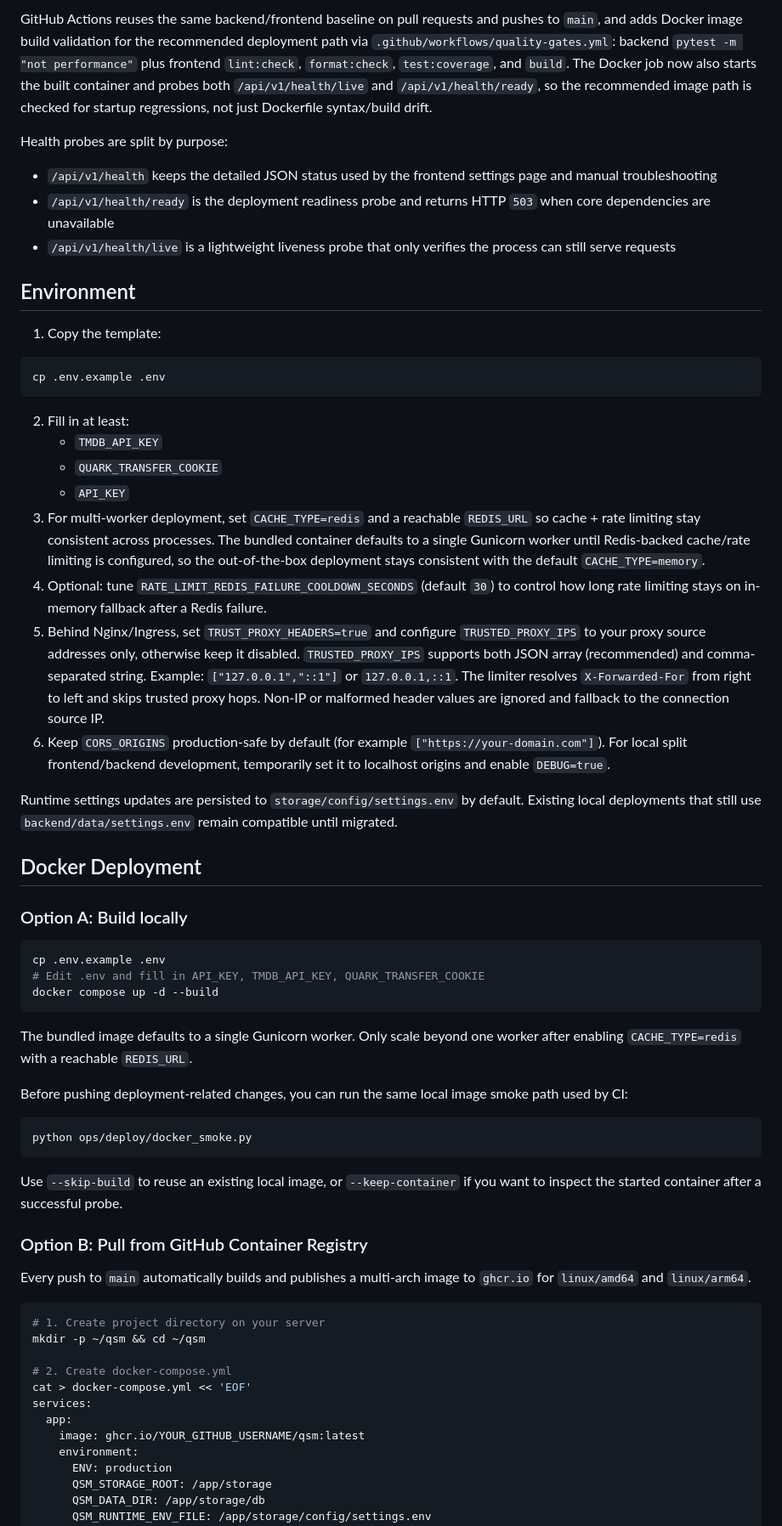
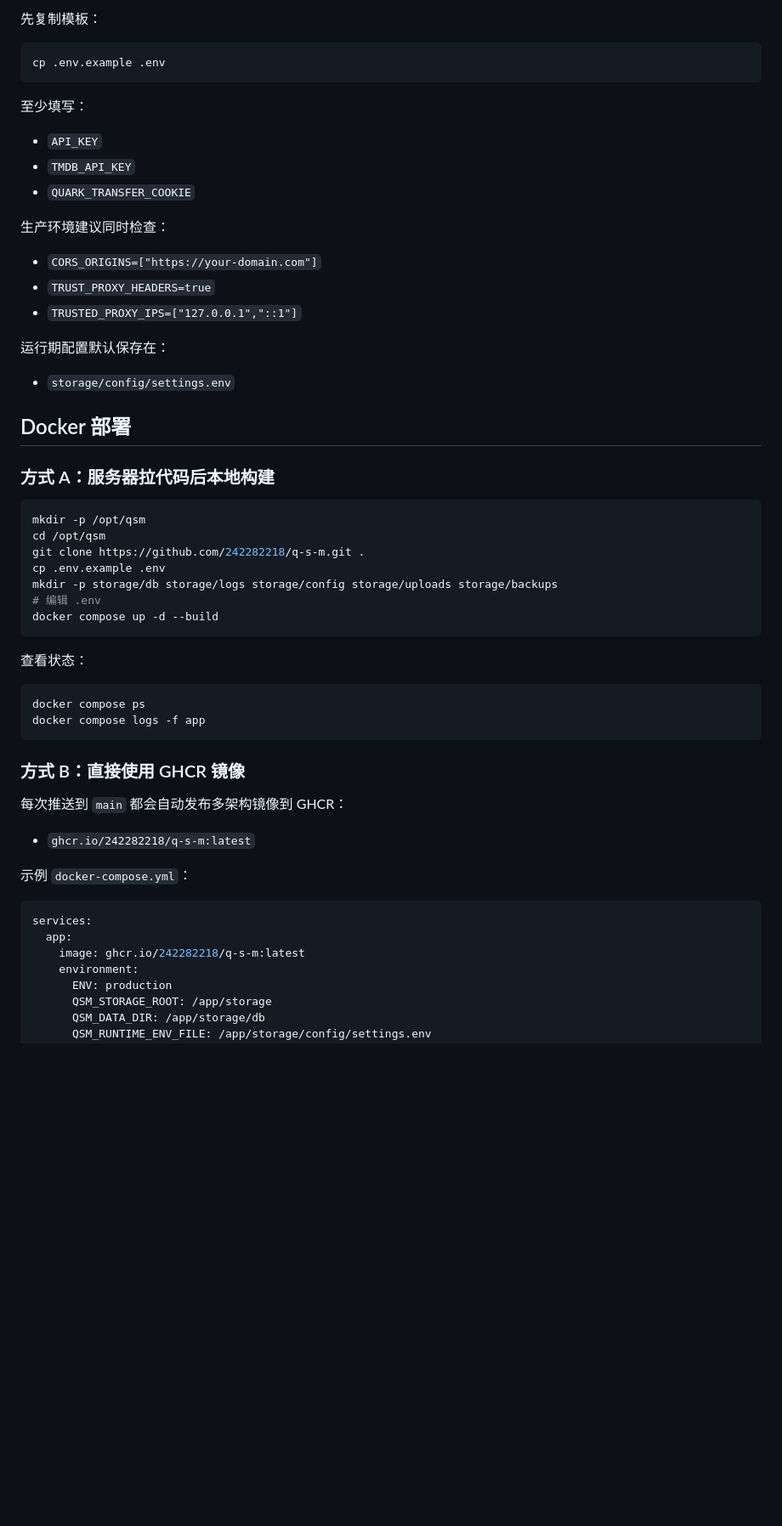
Before and after one commit to 242282218/q-s-m, a Markdown page: README.md, the part around one of its changes. Shown at 85% size. Rendered like a GitHub page; blank space fills up the shorter version.

````diff
--- a/README.md
+++ b/README.md
@@ -65,81 +43,58 @@ It is pre-split into `backend-agent`, `frontend-agent`, and `performance-agent`
-GitHub Actions reuses the same backend/frontend baseline on pull requests and pushes to `main`, and adds Docker image build validation for the recommended deployment path via `.github/workflows/quality-gates.yml`: backend `pytest -m "not performance"` plus frontend `lint:check`, `format:check`, `test:coverage`, and `build`.
-The Docker job now also starts the built container and probes both `/api/v1/health/live`
-and `/api/v1/health/ready`, so the recommended image path is checked for startup regressions,
-not just Dockerfile syntax/build drift.
-
-Health probes are split by purpose:
-
-- `/api/v1/health` keeps the detailed JSON status used by the frontend settings page and manual troubleshooting
-- `/api/v1/health/ready` is the deployment readiness probe and returns HTTP `503` when core dependencies are unavailable
-- `/api/v1/health/live` is a lightweight liveness probe that only verifies the process can still serve requests
-
-## Environment
-
-1. Copy the template:
+先复制模板：
 
 ```bash
 cp .env.example .env
 ```
 
-2. Fill in at least:
-   - `TMDB_API_KEY`
-   - `QUARK_TRANSFER_COOKIE`
-   - `API_KEY`
-3. For multi-worker deployment, set `CACHE_TYPE=redis` and a reachable `REDIS_URL`
-   so cache + rate limiting stay consistent across processes.
-   The bundled container defaults to a single Gunicorn worker until Redis-backed
-   cache/rate limiting is configured, so the out-of-the-box deployment stays
-   consistent with the default `CACHE_TYPE=memory`.
-4. Optional: tune `RATE_LIMIT_REDIS_FAILURE_COOLDOWN_SECONDS` (default `30`) to
-   control how long rate limiting stays on in-memory fallback after a Redis failure.
-5. Behind Nginx/Ingress, set `TRUST_PROXY_HEADERS=true` and configure
-   `TRUSTED_PROXY_IPS` to your proxy source addresses only, otherwise keep it disabled.
-   `TRUSTED_PROXY_IPS` supports both JSON array (recommended) and comma-separated string.
-   Example: `["127.0.0.1","::1"]` or `127.0.0.1,::1`.
-   The limiter resolves `X-Forwarded-For` from right to left and skips trusted proxy hops.
-   Non-IP or malformed header values are ignored and fallback to the connection source IP.
-6. Keep `CORS_ORIGINS` production-safe by default (for example `["https://your-domain.com"]`).
-   For local split frontend/backend development, temporarily set it to localhost origins and enable `DEBUG=true`.
+至少填写：
 
-Runtime settings updates are persisted to `storage/config/settings.env` by default. Existing local deployments that still use `backend/data/settings.env` remain compatible until migrated.
+- `API_KEY`
+- `TMDB_API_KEY`
+- `QUARK_TRANSFER_COOKIE`
 
-## Docker Deployment
+生产环境建议同时检查：
 
-### Option A: Build locally
+- `CORS_ORIGINS=["https://your-domain.com"]`
+- `TRUST_PROXY_HEADERS=true`
+- `TRUSTED_PROXY_IPS=["127.0.0.1","::1"]`
+
+运行期配置默认保存在：
+
+- `storage/config/settings.env`
+
+## Docker 部署
+
+### 方式 A：服务器拉代码后本地构建
 
 ```bash
+mkdir -p /opt/qsm
+cd /opt/qsm
+git clone https://github.com/242282218/q-s-m.git .
 cp .env.example .env
-# Edit .env and fill in API_KEY, TMDB_API_KEY, QUARK_TRANSFER_COOKIE
+mkdir -p storage/db storage/logs storage/config storage/uploads storage/backups
+# 编辑 .env
 docker compose up -d --build
 ```
 
-The bundled image defaults to a single Gunicorn worker. Only scale beyond one
-worker after enabling `CACHE_TYPE=redis` with a reachable `REDIS_URL`.
-
-Before pushing deployment-related changes, you can run the same local image smoke path
-used by CI:
+查看状态：
 
 ```bash
-python ops/deploy/docker_smoke.py
+docker compose ps
+docker compose logs -f app
 ```
 
-Use `--skip-build` to reuse an existing local image, or `--keep-container` if you want
-to inspect the started container after a successful probe.
+### 方式 B：直接使用 GHCR 镜像
 
-### Option B: Pull from GitHub Container Registry
+每次推送到 `main` 都会自动发布多架构镜像到 GHCR：
 
-Every push to `main` automatically builds and publishes a multi-arch image to
-`ghcr.io` for `linux/amd64` and `linux/arm64`.
+- `ghcr.io/242282218/q-s-m:latest`
 
-```bash
-# 1. Create project directory on your server
-mkdir -p ~/qsm && cd ~/qsm
+示例 `docker-compose.yml`：
 
-# 2. Create docker-compose.yml
-cat > docker-compose.yml << 'EOF'
+```yaml
 services:
   app:
-    image: ghcr.io/YOUR_GITHUB_USERNAME/qsm:latest
+    image: ghcr.io/242282218/q-s-m:latest
     environment:
       ENV: production
       QSM_STORAGE_ROOT: /app/storage
````
Also changed, not shown: other parts of README.md (+53 -61 lines).
